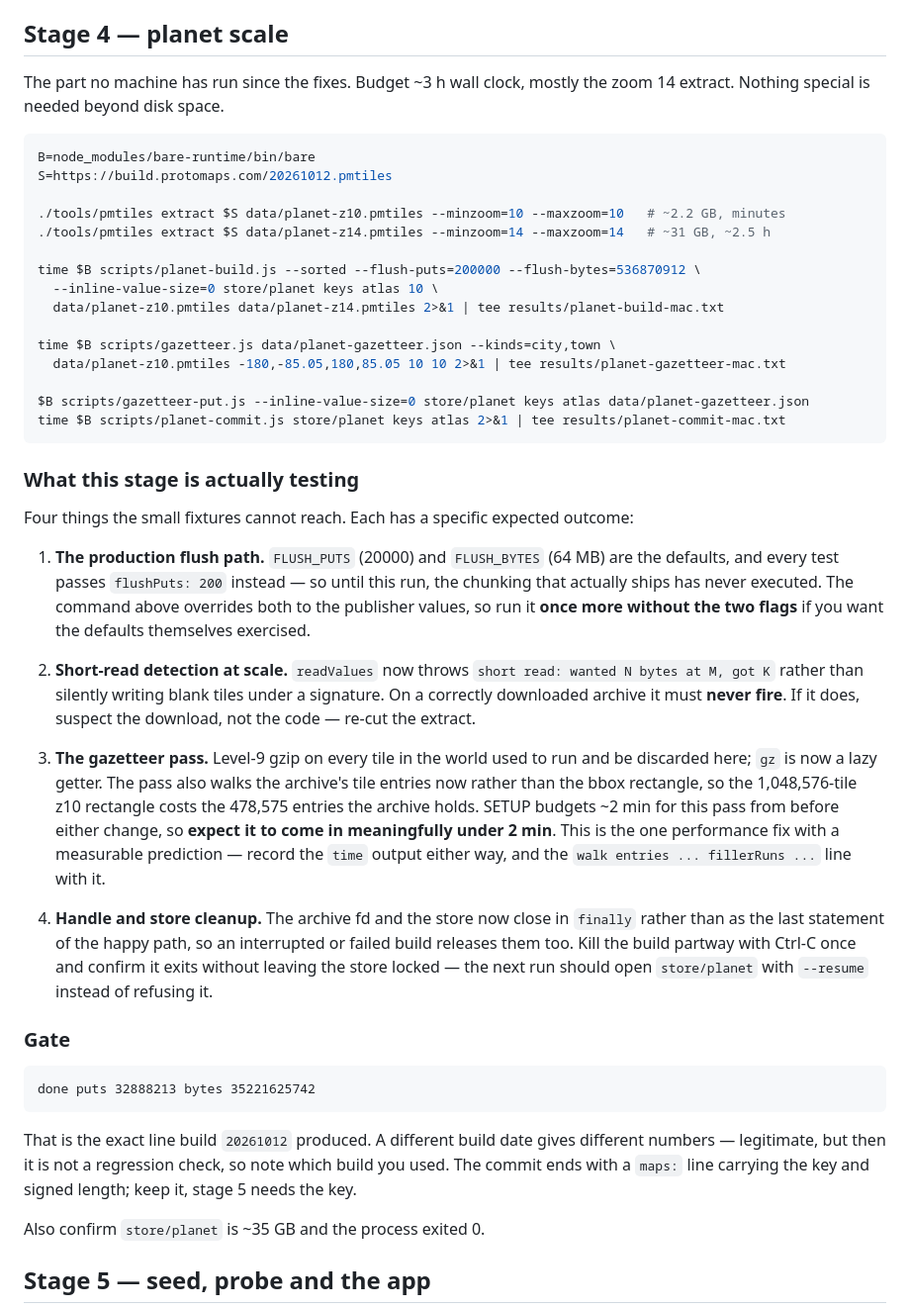
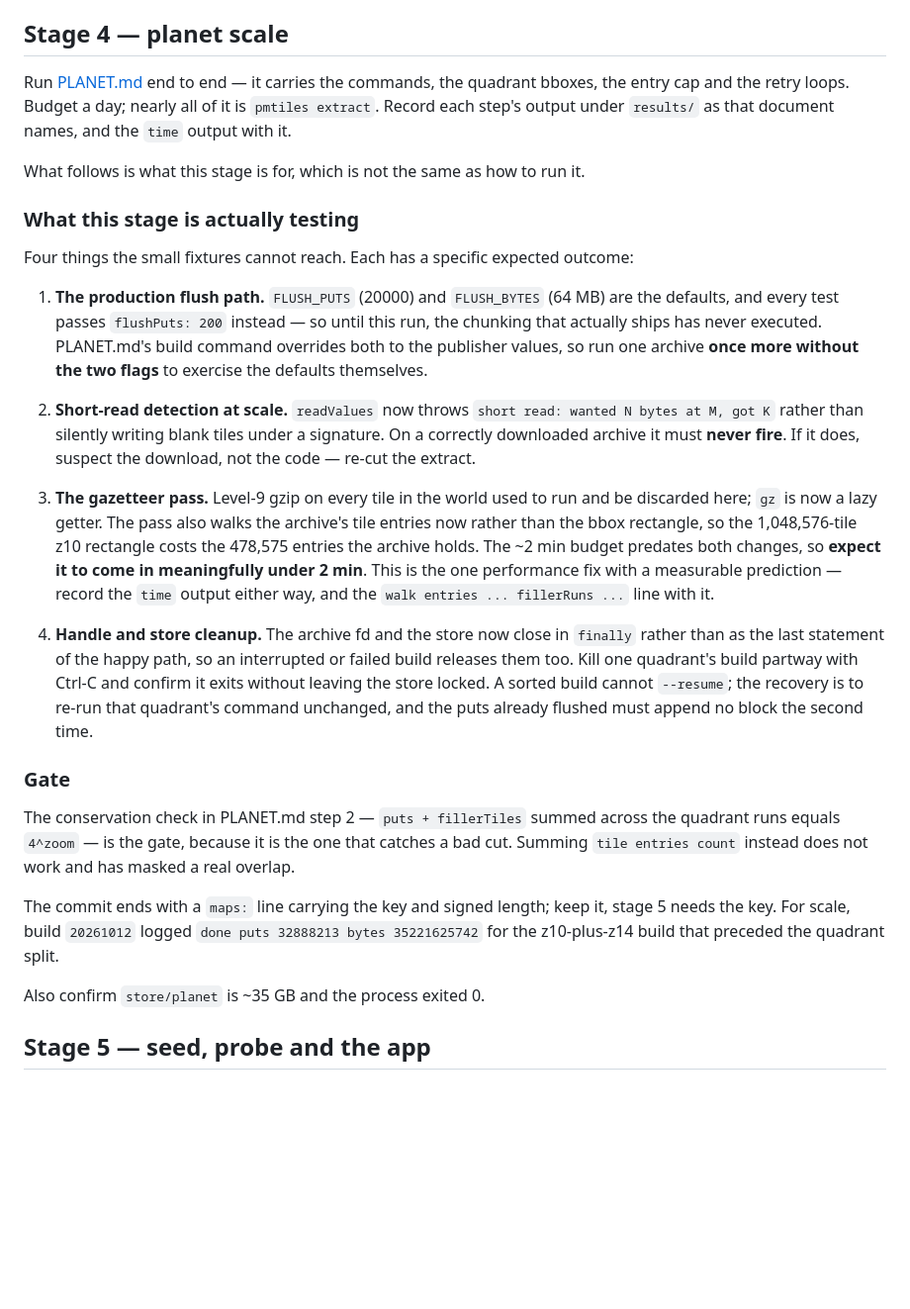
Before and after one commit to xTMNTxRaphaelx/maps-bee, a Markdown page: docs/TESTING.md, the part around the change. Shown at 99% size. GitHub-like rendering; blank space fills up the shorter version.

````diff
--- a/docs/TESTING.md
+++ b/docs/TESTING.md
@@ -102,26 +102,11 @@ far likelier, so check that `20261012` is still the build you cut from.
 
 ## Stage 4 — planet scale
 
-The part no machine has run since the fixes. Budget ~3 h wall clock, mostly the zoom 14 extract.
-Nothing special is needed beyond disk space.
+Run [PLANET.md](PLANET.md) end to end — it carries the commands, the quadrant bboxes, the entry
+cap and the retry loops. Budget a day; nearly all of it is `pmtiles extract`. Record each step's
+output under `results/` as that document names, and the `time` output with it.
 
-```sh
-B=node_modules/bare-runtime/bin/bare
-S=https://build.protomaps.com/20261012.pmtiles
-
-./tools/pmtiles extract $S data/planet-z10.pmtiles --minzoom=10 --maxzoom=10   # ~2.2 GB, minutes
-./tools/pmtiles extract $S data/planet-z14.pmtiles --minzoom=14 --maxzoom=14   # ~31 GB, ~2.5 h
-
-time $B scripts/planet-build.js --sorted --flush-puts=200000 --flush-bytes=536870912 \
-  --inline-value-size=0 store/planet keys atlas 10 \
-  data/planet-z10.pmtiles data/planet-z14.pmtiles 2>&1 | tee results/planet-build-mac.txt
-
-time $B scripts/gazetteer.js data/planet-gazetteer.json --kinds=city,town \
-  data/planet-z10.pmtiles -180,-85.05,180,85.05 10 10 2>&1 | tee results/planet-gazetteer-mac.txt
-
-$B scripts/gazetteer-put.js --inline-value-size=0 store/planet keys atlas data/planet-gazetteer.json
-time $B scripts/planet-commit.js store/planet keys atlas 2>&1 | tee results/planet-commit-mac.txt
-```
+What follows is what this stage is for, which is not the same as how to run it.
 
 ### What this stage is actually testing
 
@@ -129,8 +114,8 @@ Four things the small fixtures cannot reach. Each has a specific expected outcom
 
 1. **The production flush path.** `FLUSH_PUTS` (20000) and `FLUSH_BYTES` (64 MB) are the defaults,
    and every test passes `flushPuts: 200` instead — so until this run, the chunking that actually
-   ships has never executed. The command above overrides both to the publisher values, so run it
-   **once more without the two flags** if you want the defaults themselves exercised.
+   ships has never executed. PLANET.md's build command overrides both to the publisher values, so
+   run one archive **once more without the two flags** to exercise the defaults themselves.
 
 2. **Short-read detection at scale.** `readValues` now throws `short read: wanted N bytes at M, got
    K` rather than silently writing blank tiles under a signature. On a correctly downloaded archive
@@ -139,24 +124,25 @@ Four things the small fixtures cannot reach. Each has a specific expected outcom
 3. **The gazetteer pass.** Level-9 gzip on every tile in the world used to run and be discarded
    here; `gz` is now a lazy getter. The pass also walks the archive's tile entries now rather than
    the bbox rectangle, so the 1,048,576-tile z10 rectangle costs the 478,575 entries the archive
-   holds. SETUP budgets ~2 min for this pass from before either change, so **expect it to come in
-   meaningfully under 2 min**. This is the one performance fix with a measurable prediction —
-   record the `time` output either way, and the `walk entries ... fillerRuns ...` line with it.
+   holds. The ~2 min budget predates both changes, so **expect it to come in meaningfully under
+   2 min**. This is the one performance fix with a measurable prediction — record the `time`
+   output either way, and the `walk entries ... fillerRuns ...` line with it.
 
 4. **Handle and store cleanup.** The archive fd and the store now close in `finally` rather than as
    the last statement of the happy path, so an interrupted or failed build releases them too. Kill
-   the build partway with Ctrl-C once and confirm it exits without leaving the store locked — the
-   next run should open `store/planet` with `--resume` instead of refusing it.
+   one quadrant's build partway with Ctrl-C and confirm it exits without leaving the store locked.
+   A sorted build cannot `--resume`; the recovery is to re-run that quadrant's command unchanged,
+   and the puts already flushed must append no block the second time.
 
 ### Gate
 
-```
-done puts 32888213 bytes 35221625742
-```
+The conservation check in PLANET.md step 2 — `puts + fillerTiles` summed across the quadrant runs
+equals `4^zoom` — is the gate, because it is the one that catches a bad cut. Summing
+`tile entries count` instead does not work and has masked a real overlap.
 
-That is the exact line build `20261012` produced. A different build date gives different numbers —
-legitimate, but then it is not a regression check, so note which build you used. The commit ends
-with a `maps:` line carrying the key and signed length; keep it, stage 5 needs the key.
+The commit ends with a `maps:` line carrying the key and signed length; keep it, stage 5 needs the
+key. For scale, build `20261012` logged `done puts 32888213 bytes 35221625742` for the
+z10-plus-z14 build that preceded the quadrant split.
 
 Also confirm `store/planet` is ~35 GB and the process exited 0.
 
````
Also changed, not shown: docs/SETUP.md (+2 -37 lines).
